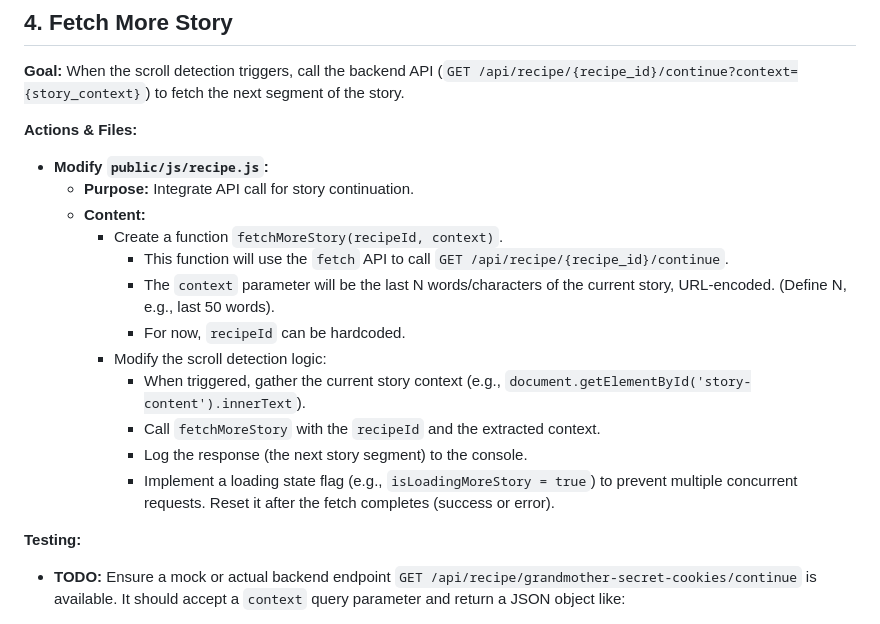
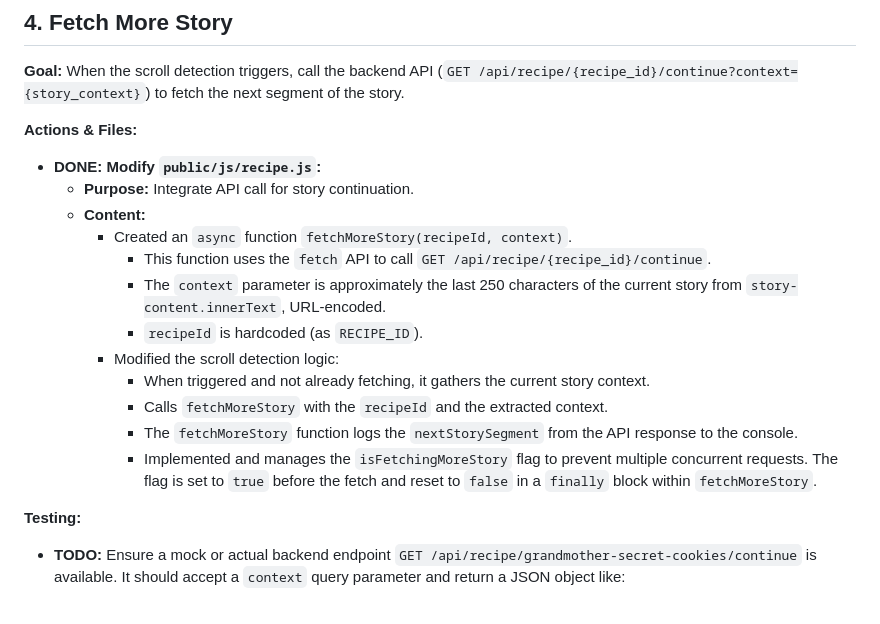
Before and after one commit to bkgoksel/fun, a Markdown page: docs/phase-two-todo.md, the part around the change. Rendered like a GitHub page.

Commit message:
feat: Implement fetch more story functionality on scroll

```diff
--- a/docs/phase-two-todo.md
+++ b/docs/phase-two-todo.md
@@ -92,18 +92,18 @@ This document outlines the tasks required to implement the frontend core functio
 
 **Actions & Files:**
 
-- **Modify `public/js/recipe.js`:**
+- **DONE: Modify `public/js/recipe.js`:**
   - **Purpose:** Integrate API call for story continuation.
   - **Content:**
-    - Create a function `fetchMoreStory(recipeId, context)`.
-      - This function will use the `fetch` API to call `GET /api/recipe/{recipe_id}/continue`.
-      - The `context` parameter will be the last N words/characters of the current story, URL-encoded. (Define N, e.g., last 50 words).
-      - For now, `recipeId` can be hardcoded.
-    - Modify the scroll detection logic:
-      - When triggered, gather the current story context (e.g., `document.getElementById('story-content').innerText`).
-      - Call `fetchMoreStory` with the `recipeId` and the extracted context.
-      - Log the response (the next story segment) to the console.
-      - Implement a loading state flag (e.g., `isLoadingMoreStory = true`) to prevent multiple concurrent requests. Reset it after the fetch completes (success or error).
+    - Created an `async` function `fetchMoreStory(recipeId, context)`.
+      - This function uses the `fetch` API to call `GET /api/recipe/{recipe_id}/continue`.
+      - The `context` parameter is approximately the last 250 characters of the current story from `story-content.innerText`, URL-encoded.
+      - `recipeId` is hardcoded (as `RECIPE_ID`).
+    - Modified the scroll detection logic:
+      - When triggered and not already fetching, it gathers the current story context.
+      - Calls `fetchMoreStory` with the `recipeId` and the extracted context.
+      - The `fetchMoreStory` function logs the `nextStorySegment` from the API response to the console.
+      - Implemented and manages the `isFetchingMoreStory` flag to prevent multiple concurrent requests. The flag is set to `true` before the fetch and reset to `false` in a `finally` block within `fetchMoreStory`.
 
 **Testing:**
 
```
